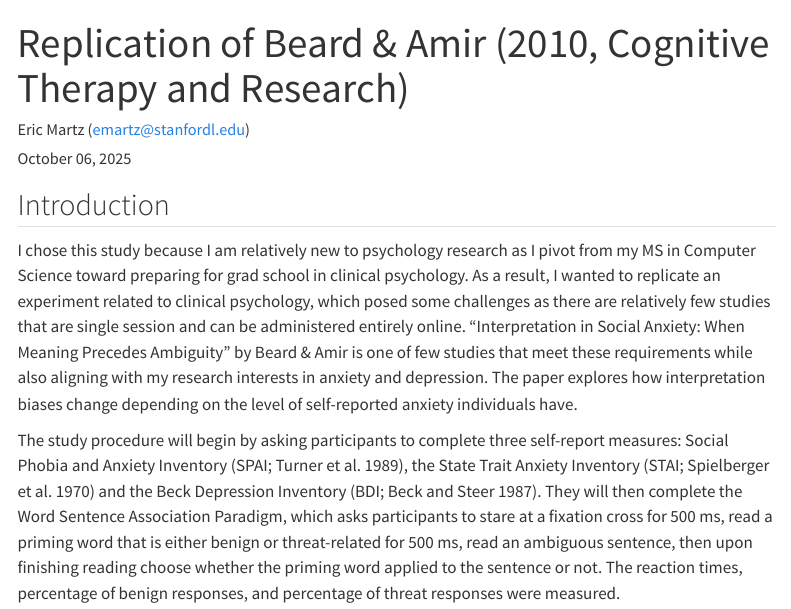
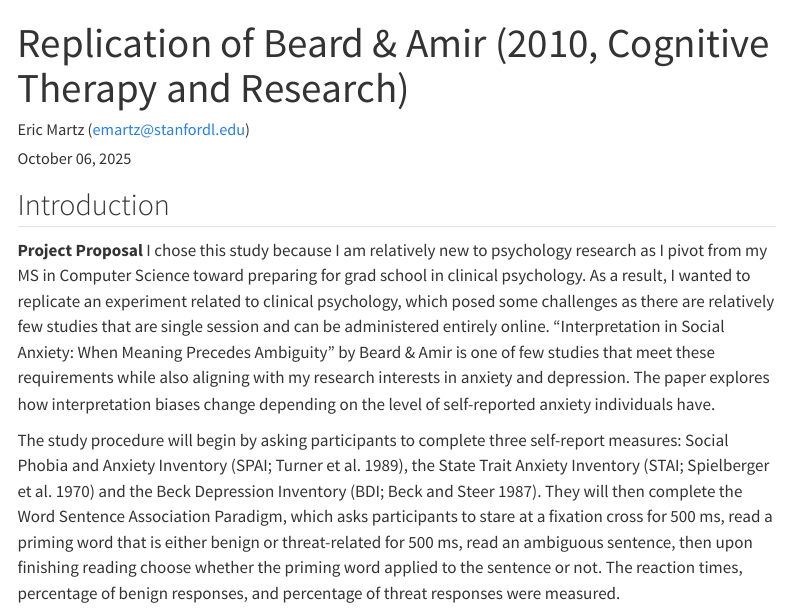
Before and after one commit to psych251/beard2010, a Quarto document (writeup/Replication Report Template.qmd): the page in a window 1100 px wide, from its top. Rendered offline with R 4.5, knitr and Pandoc in place of Quarto, with nearby package versions; menus at the side of the page are left out.

Commit message:
Add project proposal

```diff
--- a/writeup/Replication Report Template.qmd
+++ b/writeup/Replication Report Template.qmd
@@ -12,6 +12,8 @@ format:
 
 ## Introduction
 
+
+**Project Proposal**
 I chose this study because I am relatively new to psychology research as I pivot from my MS in Computer Science toward preparing for grad school in clinical psychology. As a result, I wanted to replicate an experiment related to clinical psychology, which posed some challenges as there are relatively few studies that are single session and can be administered entirely online. "Interpretation in Social Anxiety: When Meaning Precedes Ambiguity" by Beard & Amir is one of few studies that meet these requirements while also aligning with my research interests in anxiety and depression. The paper explores how interpretation biases change depending on the level of self-reported anxiety individuals have.
 
 The study procedure will begin by asking participants to complete three self-report measures: Social Phobia and Anxiety Inventory (SPAI; Turner et al. 1989), the State Trait Anxiety Inventory (STAI; Spielberger et al. 1970) and the Beck Depression Inventory (BDI; Beck and Steer 1987). They will then complete the Word Sentence Association Paradigm, which asks participants to stare at a fixation cross for 500 ms, read a priming word that is either benign or threat-related for 500 ms, read an ambiguous sentence, then upon finishing reading choose whether the priming word applied to the sentence or not. The reaction times, percentage of benign responses, and percentage of threat responses were measured.
```
